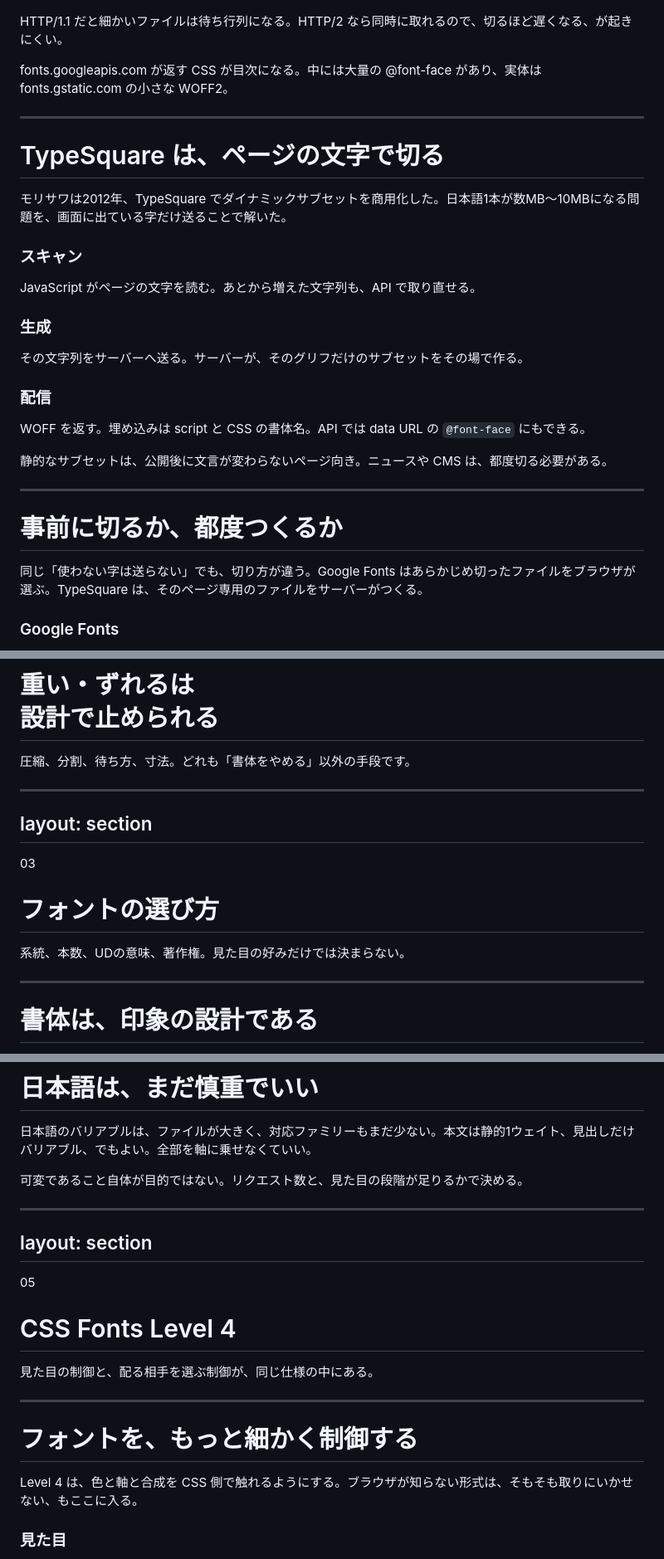
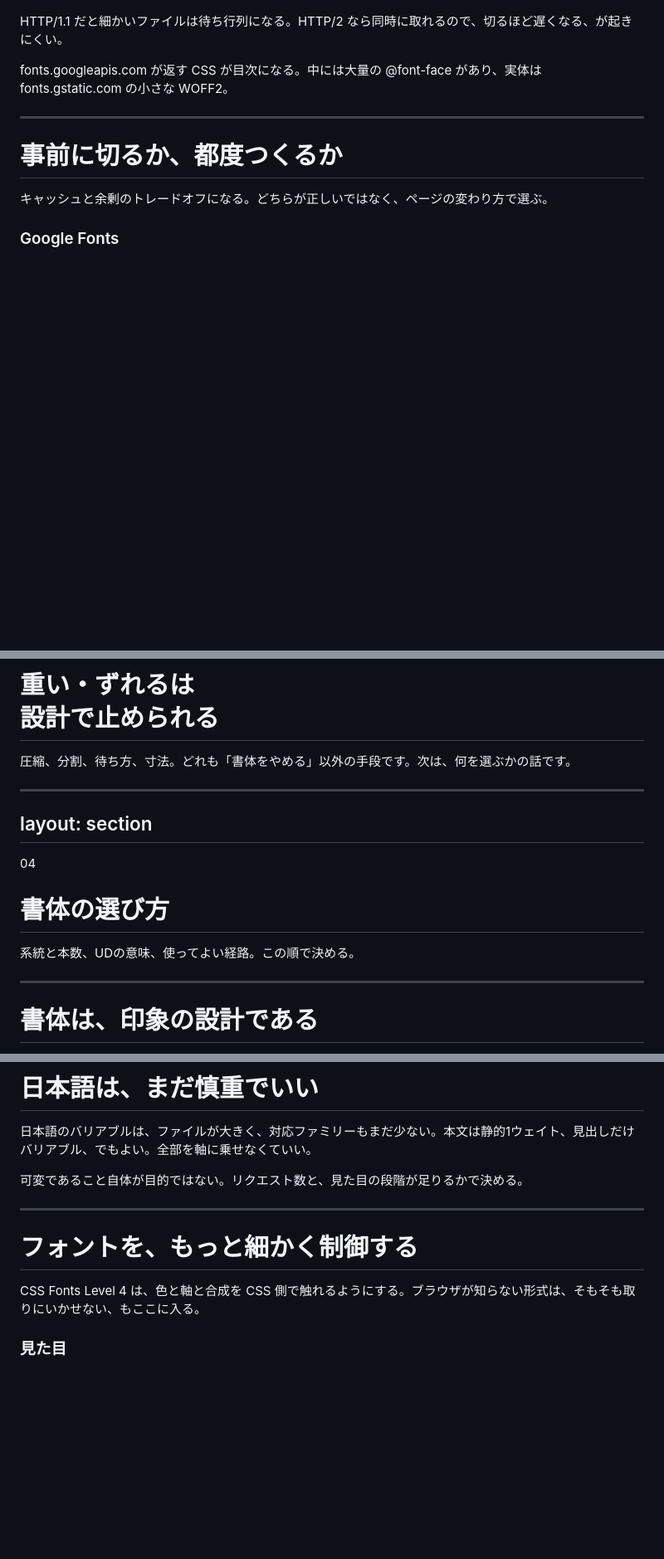
Before and after one commit to takanorip/takanorip, a Markdown page: presentations/webfont-2026/slides.md, 3 parts joined by grey strips. Shown at 83% size. Drawn GitHub-style; blank space fills up the shorter version.

```diff
--- a/presentations/webfont-2026/slides.md
+++ b/presentations/webfont-2026/slides.md
@@ -371,32 +385,9 @@ layout: section
 
 ---
 
-# TypeSquare は、ページの文字で切る
-
-<p>モリサワは2012年、TypeSquare でダイナミックサブセットを商用化した。日本語1本が数MB〜10MBになる問題を、画面に出ている字だけ送ることで解いた。</p>
-
-<div class="cols-3">
-<div class="card">
-<h3>スキャン</h3>
-<p>JavaScript がページの文字を読む。あとから増えた文字列も、API で取り直せる。</p>
-</div>
-<div class="card">
-<h3>生成</h3>
-<p>その文字列をサーバーへ送る。サーバーが、そのグリフだけのサブセットをその場で作る。</p>
-</div>
-<div class="card">
-<h3>配信</h3>
-<p>WOFF を返す。埋め込みは script と CSS の書体名。API では data URL の <code>@font-face</code> にもできる。</p>
-</div>
-</div>
-
-<p class="note">静的なサブセットは、公開後に文言が変わらないページ向き。ニュースや CMS は、都度切る必要がある。</p>
-
----
-
 # 事前に切るか、都度つくるか
 
-<p>同じ「使わない字は送らない」でも、切り方が違う。Google Fonts はあらかじめ切ったファイルをブラウザが選ぶ。TypeSquare は、そのページ専用のファイルをサーバーがつくる。</p>
+<p>キャッシュと余剰のトレードオフになる。どちらが正しいではなく、ページの変わり方で選ぶ。</p>
 
 <div class="cols">
 <div class="card">
@@ -541,17 +532,17 @@ layout: statement
 
 # 重い・ずれるは<br><span class="marker">設計で止められる</span>
 
-<p class="muted">圧縮、分割、待ち方、寸法。どれも「書体をやめる」以外の手段です。</p>
+<p class="muted">圧縮、分割、待ち方、寸法。どれも「書体をやめる」以外の手段です。次は、何を選ぶかの話です。</p>
 
 ---
 layout: section
 ---
 
-<p class="chap">03</p>
+<p class="chap">04</p>
 
-# フォントの選び方
+# 書体の選び方
 
-<p class="muted">系統、本数、UDの意味、著作権。見た目の好みだけでは決まらない。</p>
+<p class="muted">系統と本数、UDの意味、使ってよい経路。この順で決める。</p>
 
 ---
 
@@ -774,20 +765,10 @@ layout: section
 <p class="note">可変であること自体が目的ではない。リクエスト数と、見た目の段階が足りるかで決める。</p>
 
 ---
-layout: section
----
-
-<p class="chap">05</p>
-
-# CSS Fonts Level 4
-
-<p class="muted">見た目の制御と、配る相手を選ぶ制御が、同じ仕様の中にある。</p>
-
----
 
 # フォントを、もっと細かく制御する
 
-<p>Level 4 は、色と軸と合成を CSS 側で触れるようにする。ブラウザが知らない形式は、そもそも取りにいかせない、もここに入る。</p>
+<p>CSS Fonts Level 4 は、色と軸と合成を CSS 側で触れるようにする。ブラウザが知らない形式は、そもそも取りにいかせない、もここに入る。</p>
 
 <div class="cols">
 <div class="card">
```
Also changed, not shown: other parts of presentations/webfont-2026/slides.md (+74 -70 lines).
